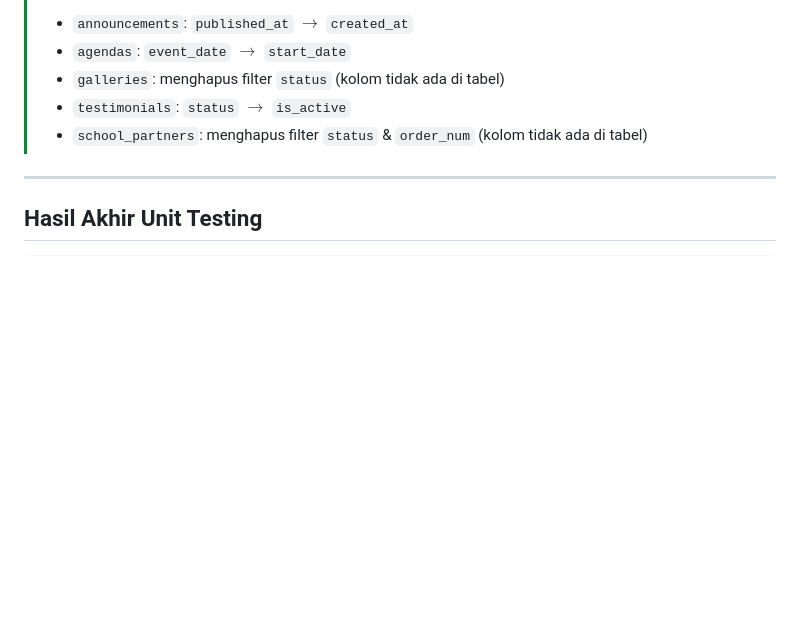
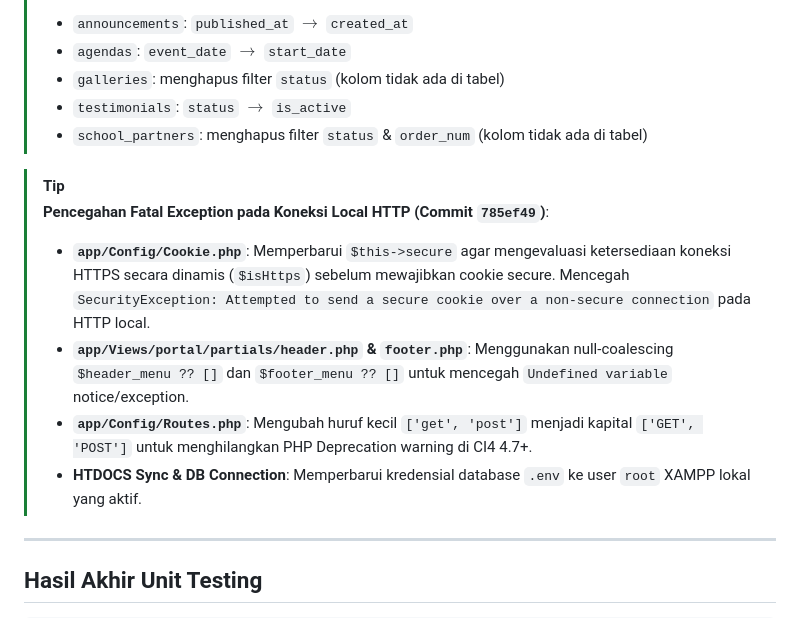
Before and after one commit to GBU-Project/EduCMS-CI4, a Markdown page: AUDIT_FIX_SUMMARY.md, the part around the change. Rendered like a GitHub page; blank space fills up the shorter version.

Commit message:
docs: update AUDIT_FIX_SUMMARY.md with Cookie and view fixes

```diff
--- a/AUDIT_FIX_SUMMARY.md
+++ b/AUDIT_FIX_SUMMARY.md
@@ -81,6 +81,13 @@ Dokumen ini mencatat seluruh perbaikan temuan audit keamanan yang telah diselesa
 > - `testimonials`: `status` $\rightarrow$ `is_active`
 > - `school_partners`: menghapus filter `status` & `order_num` (kolom tidak ada di tabel)
 
+> [!TIP]
+> **Pencegahan Fatal Exception pada Koneksi Local HTTP (Commit `785ef49`)**:
+> - **`app/Config/Cookie.php`**: Memperbarui `$this->secure` agar mengevaluasi ketersediaan koneksi HTTPS secara dinamis (`$isHttps`) sebelum mewajibkan cookie secure. Mencegah `SecurityException: Attempted to send a secure cookie over a non-secure connection` pada HTTP local.
+> - **`app/Views/portal/partials/header.php` & `footer.php`**: Menggunakan null-coalescing `$header_menu ?? []` dan `$footer_menu ?? []` untuk mencegah `Undefined variable` notice/exception.
+> - **`app/Config/Routes.php`**: Mengubah huruf kecil `['get', 'post']` menjadi kapital `['GET', 'POST']` untuk menghilangkan PHP Deprecation warning di CI4 4.7+.
+> - **HTDOCS Sync & DB Connection**: Memperbarui kredensial database `.env` ke user `root` XAMPP lokal yang aktif.
+
 ---
 
 ## Hasil Akhir Unit Testing
```
